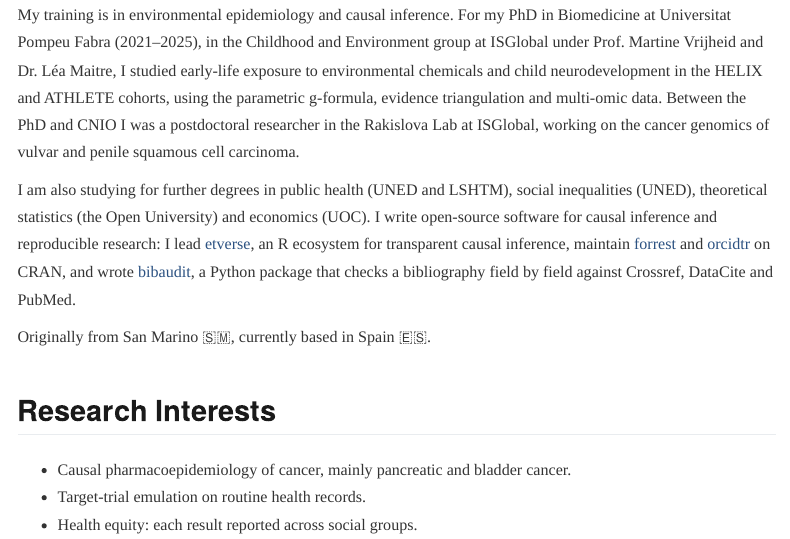
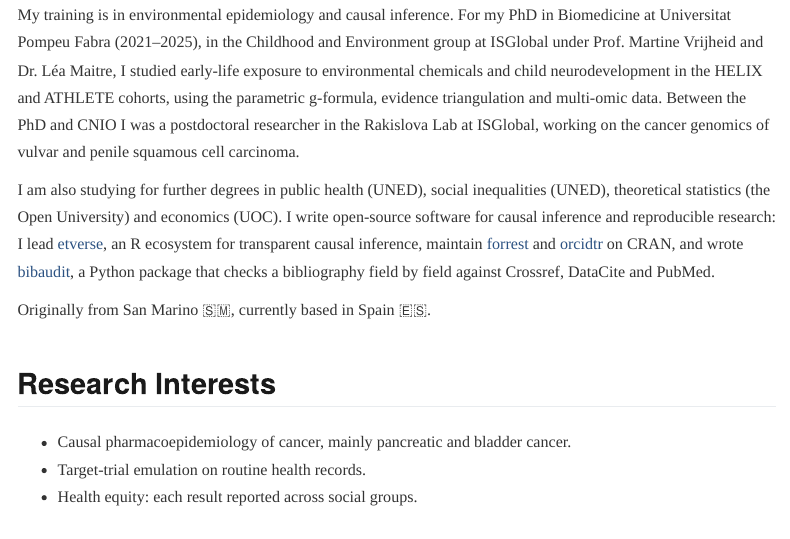
Before and after one commit to lorenzoFabbri/epilorenzo, a Quarto document (index.qmd): the page in a window 1100 px wide, from 550 px down. Rendered offline with R 4.5, knitr and Pandoc in place of Quarto, with nearby package versions; menus at the side of the page are left out.

Commit message:
Drop LSHTM from the degrees in progress on the About and Now pages

```diff
--- a/index.qmd
+++ b/index.qmd
@@ -13,7 +13,7 @@ I am a cancer epidemiologist at the Spanish National Cancer Research Centre (CNI
 
 My training is in environmental epidemiology and causal inference. For my PhD in Biomedicine at Universitat Pompeu Fabra (2021–2025), in the Childhood and Environment group at ISGlobal under Prof. Martine Vrijheid and Dr. Léa Maitre, I studied early-life exposure to environmental chemicals and child neurodevelopment in the HELIX and ATHLETE cohorts, using the parametric g-formula, evidence triangulation and multi-omic data. Between the PhD and CNIO I was a postdoctoral researcher in the Rakislova Lab at ISGlobal, working on the cancer genomics of vulvar and penile squamous cell carcinoma.
 
-I am also studying for further degrees in public health (UNED and LSHTM), social inequalities (UNED), theoretical statistics (the Open University) and economics (UOC). I write open-source software for causal inference and reproducible research: I lead [etverse](https://etverse.github.io/), an R ecosystem for transparent causal inference, maintain [forrest](https://cran.r-project.org/package=forrest) and [orcidtr](https://cran.r-project.org/package=orcidtr) on CRAN, and wrote [bibaudit](https://pypi.org/project/bibaudit/), a Python package that checks a bibliography field by field against Crossref, DataCite and PubMed.
+I am also studying for further degrees in public health (UNED), social inequalities (UNED), theoretical statistics (the Open University) and economics (UOC). I write open-source software for causal inference and reproducible research: I lead [etverse](https://etverse.github.io/), an R ecosystem for transparent causal inference, maintain [forrest](https://cran.r-project.org/package=forrest) and [orcidtr](https://cran.r-project.org/package=orcidtr) on CRAN, and wrote [bibaudit](https://pypi.org/project/bibaudit/), a Python package that checks a bibliography field by field against Crossref, DataCite and PubMed.
 
 Originally from San Marino 🇸🇲, currently based in Spain 🇪🇸.
 
```
Also changed, not shown: now.qmd (+1 -1 lines), 1 other file.
